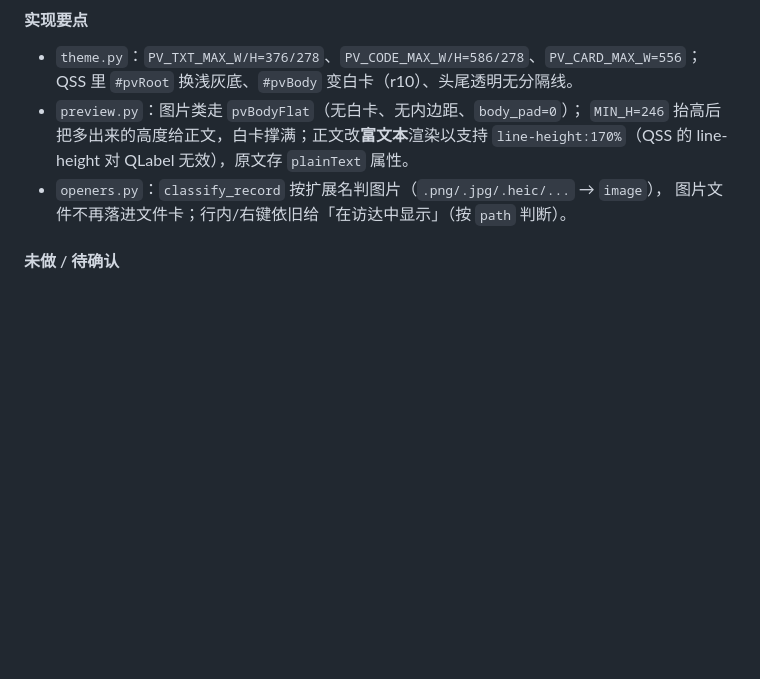
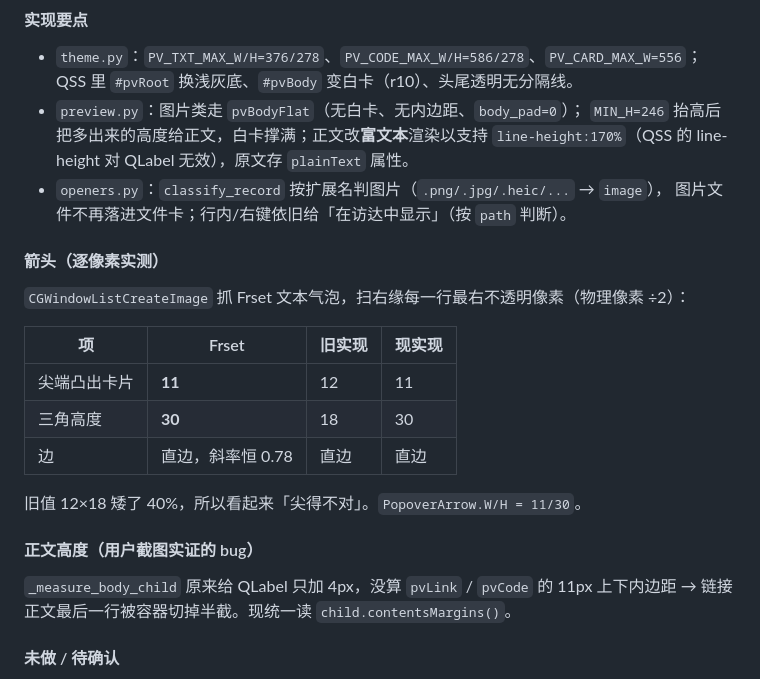
Before and after one commit to zq1996/dualswitch, a Markdown page: design/redesign/INTERACTIONS-v2.md, the part around the change. Drawn GitHub-style; blank space fills up the shorter version.

Commit message:
docs(ui): §10.29 补箭头 11×30 逐像素实测与正文内边距裁剪两条

```diff
--- a/design/redesign/INTERACTIONS-v2.md
+++ b/design/redesign/INTERACTIONS-v2.md
@@ -918,6 +918,23 @@ Frset 1.3.16 的六类气泡，并抓图对照。
   `line-height:170%`（QSS 的 line-height 对 QLabel 无效），原文存 `plainText` 属性。
 - `openers.py`：`classify_record` 按扩展名判图片（`.png/.jpg/.heic/...` → `image`），
   图片文件不再落进文件卡；行内/右键依旧给「在访达中显示」（按 `path` 判断）。
+
+#### 箭头（逐像素实测）
+
+`CGWindowListCreateImage` 抓 Frset 文本气泡，扫右缘每一行最右不透明像素（物理像素 ÷2）：
+
+| 项 | Frset | 旧实现 | 现实现 |
+|---|---|---|---|
+| 尖端凸出卡片 | **11** | 12 | 11 |
+| 三角高度 | **30** | 18 | 30 |
+| 边 | 直边，斜率恒 0.78 | 直边 | 直边 |
+
+旧值 12×18 矮了 40%，所以看起来「尖得不对」。`PopoverArrow.W/H = 11/30`。
+
+#### 正文高度（用户截图实证的 bug）
+
+`_measure_body_child` 原来给 QLabel 只加 4px，没算 `pvLink` / `pvCode` 的 11px 上下内边距
+→ 链接正文最后一行被容器切掉半截。现统一读 `child.contentsMargins()`。
 
 #### 未做 / 待确认
 
```
